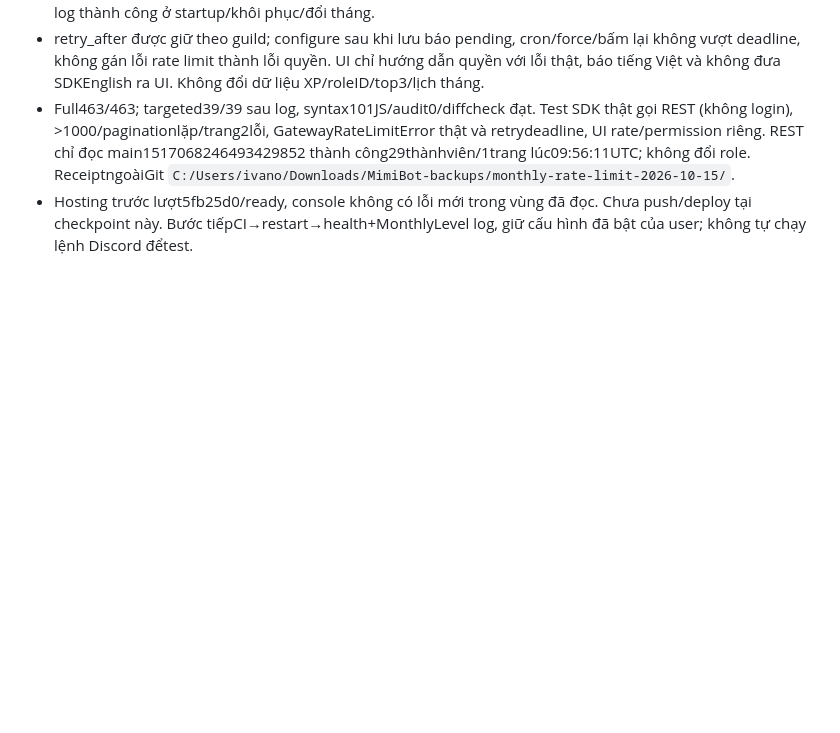
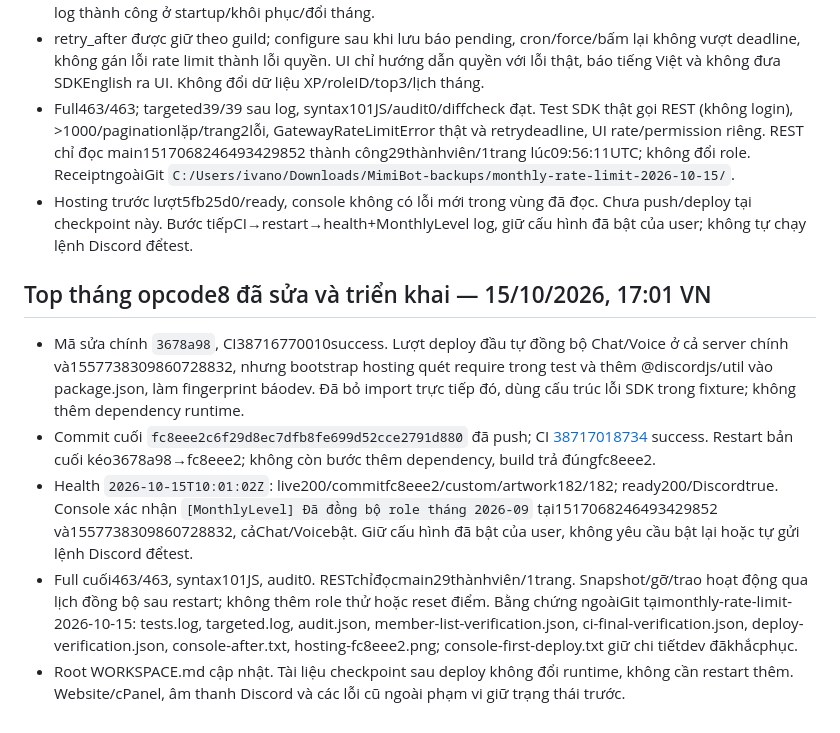
Before and after one commit to nhan9800/D-n-MimiBot, a Markdown page: docs/PROJECT_MEMORY.md, the part around the change. GitHub-like rendering; blank space fills up the shorter version.

Commit message:
docs: record monthly role rate limit recovery

```diff
--- a/docs/PROJECT_MEMORY.md
+++ b/docs/PROJECT_MEMORY.md
@@ -318,3 +318,11 @@ Checkpoint 05/10/2026, Asia/Saigon. Đọc cùng WORKSPACE.md và AGENTS.md khi
 - retry_after được giữ theo guild; configure sau khi lưu báo pending, cron/force/bấm lại không vượt deadline, không gán lỗi rate limit thành lỗi quyền. UI chỉ hướng dẫn quyền với lỗi thật, báo tiếng Việt và không đưa SDKEnglish ra UI. Không đổi dữ liệu XP/roleID/top3/lịch tháng.
 - Full463/463; targeted39/39 sau log, syntax101JS/audit0/diffcheck đạt. Test SDK thật gọi REST (không login), >1000/paginationlặp/trang2lỗi, GatewayRateLimitError thật và retrydeadline, UI rate/permission riêng. REST chỉ đọc main1517068246493429852 thành công29thànhviên/1trang lúc09:56:11UTC; không đổi role. ReceiptngoàiGit `C:/Users/ivano/Downloads/MimiBot-backups/monthly-rate-limit-2026-10-15/`.
 - Hosting trước lượt5fb25d0/ready, console không có lỗi mới trong vùng đã đọc. Chưa push/deploy tại checkpoint này. Bước tiếpCI→restart→health+MonthlyLevel log, giữ cấu hình đã bật của user; không tự chạy lệnh Discord đểtest.
+
+## Top tháng opcode8 đã sửa và triển khai — 15/10/2026, 17:01 VN
+
+- Mã sửa chính `3678a98`, CI38716770010success. Lượt deploy đầu tự đồng bộ Chat/Voice ở cả server chính và1557738309860728832, nhưng bootstrap hosting quét require trong test và thêm @discordjs/util vào package.json, làm fingerprint báodev. Đã bỏ import trực tiếp đó, dùng cấu trúc lỗi SDK trong fixture; không thêm dependency runtime.
+- Commit cuối `fc8eee2c6f29d8ec7dfb8fe699d52cce2791d880` đã push; CI [38717018734](https://github.com/nhan9800/D-n-MimiBot/actions/runs/38717018734) success. Restart bản cuối kéo3678a98→fc8eee2; không còn bước thêm dependency, build trả đúngfc8eee2.
+- Health `2026-10-15T10:01:02Z`: live200/commitfc8eee2/custom/artwork182/182; ready200/Discordtrue. Console xác nhận `[MonthlyLevel] Đã đồng bộ role tháng 2026-09` tại1517068246493429852 và1557738309860728832, cảChat/Voicebật. Giữ cấu hình đã bật của user, không yêu cầu bật lại hoặc tự gửi lệnh Discord đểtest.
+- Full cuối463/463, syntax101JS, audit0. RESTchỉđọcmain29thànhviên/1trang. Snapshot/gỡ/trao hoạt động qua lịch đồng bộ sau restart; không thêm role thử hoặc reset điểm. Bằng chứng ngoàiGit tạimonthly-rate-limit-2026-10-15: tests.log, targeted.log, audit.json, member-list-verification.json, ci-final-verification.json, deploy-verification.json, console-after.txt, hosting-fc8eee2.png; console-first-deploy.txt giữ chi tiếtdev đãkhắcphục.
+- Root WORKSPACE.md cập nhật. Tài liệu checkpoint sau deploy không đổi runtime, không cần restart thêm. Website/cPanel, âm thanh Discord và các lỗi cũ ngoài phạm vi giữ trạng thái trước.
```
